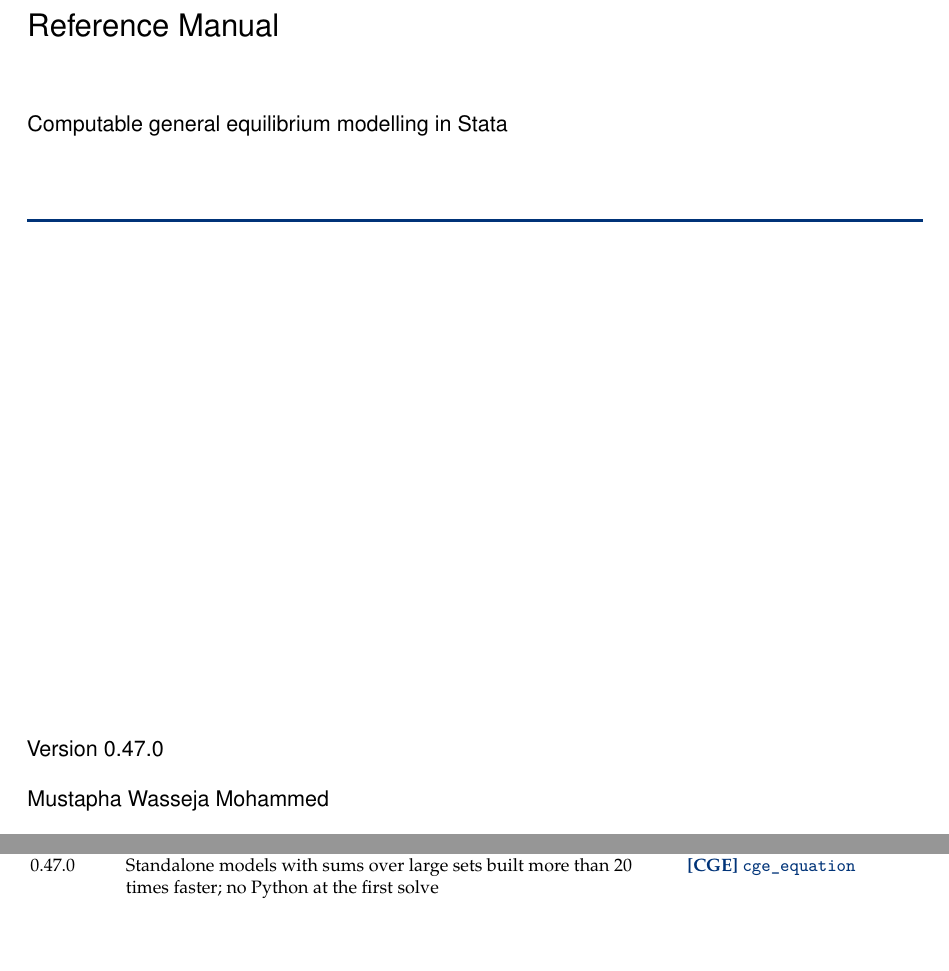
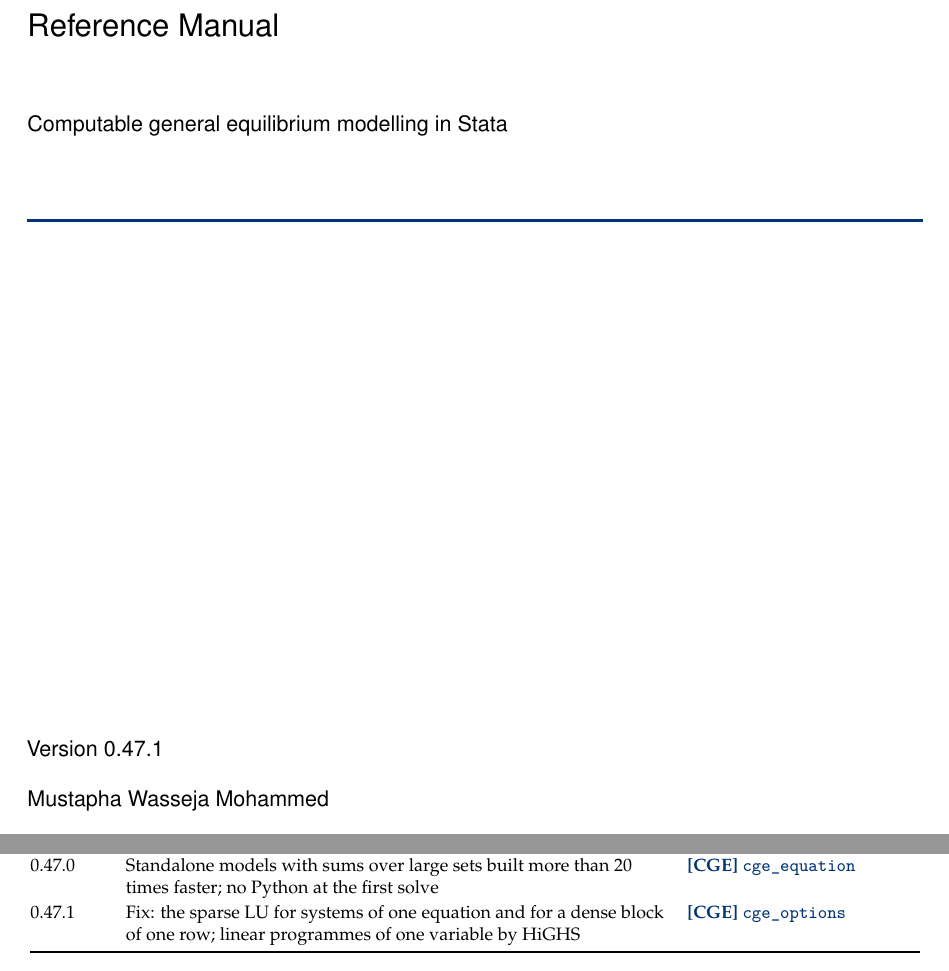
Before and after one commit to Mustapha-Wasseja/cge-stata, a LaTeX book (docs/manual/tex/cge-stata-manual.tex, which reads docs/manual/tex/front.tex, docs/manual/tex/intro/introduction.tex): two parts of pages 1 and 13 of 399, joined at a grey line, cut so that both start at the same text, the shorter picture padded with empty space. Compiled offline with pdfLaTeX.

Commit message:
Sparse LU for one equation and a dense block of one row (version 0.47.1)
The sparse LU stopped with a conformability error, r(3200), for a system of
one equation, for a system with a single row of many entries (a dense block
of one row), on some singular matrices, and with Ruiz's scaling on a 1 x 1
matrix whose entry was given twice; solver(highs) stopped in the same way for
a linear programme of one variable. A 1 x 1 vector subscripted by a column of
another length is a row in Mata, so these subscripts take [., 1]. Tests in
test_sparse.do and test_scipy.do; the package's Distribution-Date is updated
so that adoupdate finds the new version.

```diff
--- a/docs/manual/tex/front.tex
+++ b/docs/manual/tex/front.tex
@@ -12,7 +12,7 @@
 \vspace{10mm}
 {\color{cgeblue}\rule{\textwidth}{1.2pt}}\par
 \vfill
-{\large Version 0.47.0\par}
+{\large Version 0.47.1\par}
 \vspace{2mm}
 {\large Mustapha Wasseja Mohammed\par}
 \vspace{2mm}
--- a/docs/manual/tex/intro/introduction.tex
+++ b/docs/manual/tex/intro/introduction.tex
@@ -162,6 +162,7 @@
 0.45.0 & Auxiliary variables, constraints, endogenous taxes and report variables of models in the form of MPSGE & \manref{cge_mpsge}\\
 0.46.0 & Nests indexed by a set in models in the form of MPSGE, as GTAP's Armington nests & \manref{cge_mpsge}\\
 0.47.0 & Standalone models with sums over large sets built more than 20 times faster; no Python at the first solve & \manref{cge_equation}\\
+0.47.1 & Fix: the sparse LU for systems of one equation and for a dense block of one row; linear programmes of one variable by HiGHS & \manref{cge_options}\\
 \end{cgetable}
 
 \section{This manual}
```
Also changed, not shown: docs/design.md (+1 -0 lines), CHANGELOG.md, README.md, docs/manual/cge-stata-manual.pdf, 6 other files.
